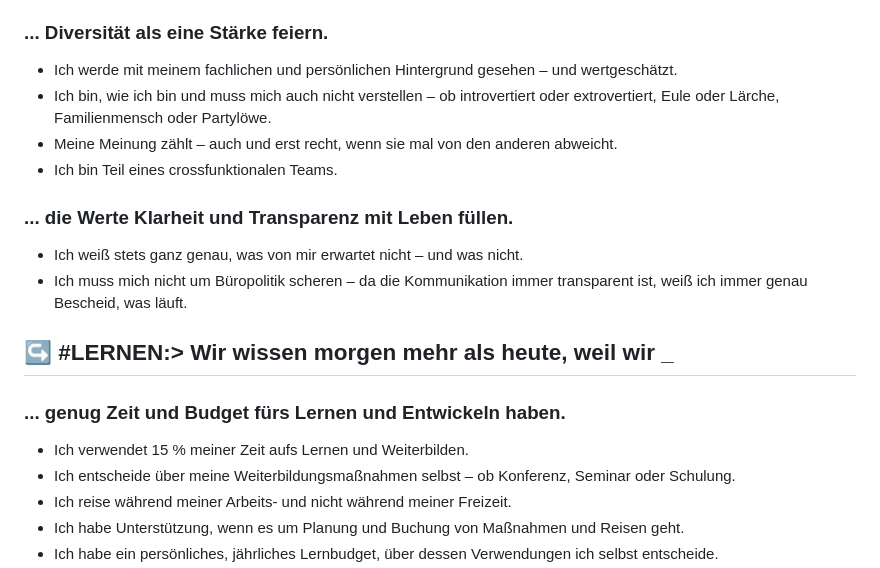
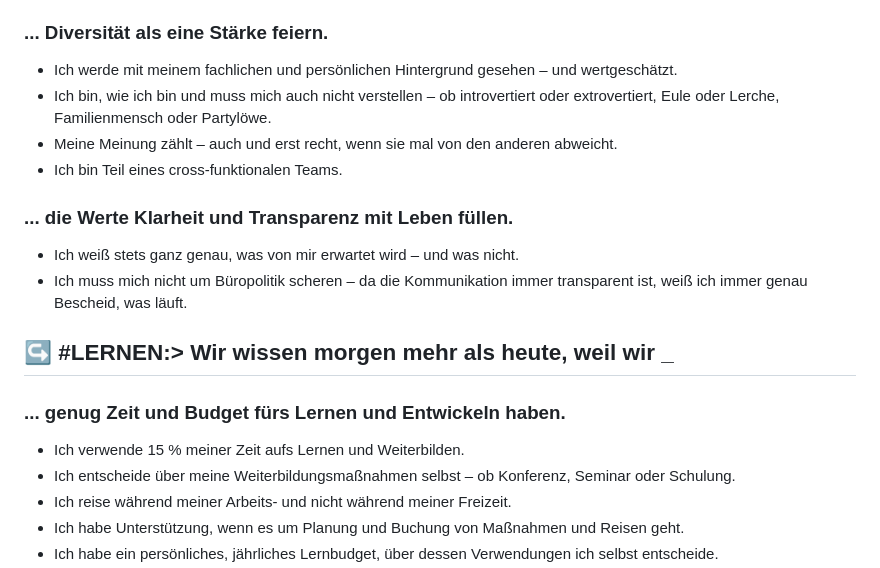
Before and after one commit to brandad-group/devOS, a Markdown page: DevOS – an operating system of excellence.md, the part around the change printed below. GitHub-like rendering.

Commit message:
Kleinere Korrekturen (Lärche -> Lerche usw.)

```diff
--- a/DevOS – an operating system of excellence.md
+++ b/DevOS – an operating system of excellence.md
@@ -49,20 +49,20 @@ todo:
 ### ... Diversität als eine Stärke feiern.
 
 - Ich werde mit meinem fachlichen und persönlichen Hintergrund gesehen – und wertgeschätzt.
-- Ich bin, wie ich bin und muss mich auch nicht verstellen – ob introvertiert oder extrovertiert, Eule oder Lärche, Familienmensch oder Partylöwe.
+- Ich bin, wie ich bin und muss mich auch nicht verstellen – ob introvertiert oder extrovertiert, Eule oder Lerche, Familienmensch oder Partylöwe.
 - Meine Meinung zählt – auch und erst recht, wenn sie mal von den anderen abweicht.
-- Ich bin Teil eines crossfunktionalen Teams.
+- Ich bin Teil eines cross-funktionalen Teams.
 
 ### ... die Werte Klarheit und Transparenz mit Leben füllen.
 
-- Ich weiß stets ganz genau, was von mir erwartet nicht – und was nicht.
+- Ich weiß stets ganz genau, was von mir erwartet wird – und was nicht.
 - Ich muss mich nicht um Büropolitik scheren – da die Kommunikation immer transparent ist, weiß ich immer genau Bescheid, was läuft.
 
 ## ↪️ **#LERNEN:>** Wir wissen morgen mehr als heute, weil wir \_
 
 ### ... genug Zeit und Budget fürs Lernen und Entwickeln haben.
 
-- Ich verwendet 15 % meiner Zeit aufs Lernen und Weiterbilden.
+- Ich verwende 15 % meiner Zeit aufs Lernen und Weiterbilden.
 - Ich entscheide über meine Weiterbildungsmaßnahmen selbst – ob Konferenz, Seminar oder Schulung.
 - Ich reise während meiner Arbeits- und nicht während meiner Freizeit.
 - Ich habe Unterstützung, wenn es um Planung und Buchung von Maßnahmen und Reisen geht.
```
Also changed, not shown: other parts of DevOS – an operating system of excellence.md (+1 -1 lines).
